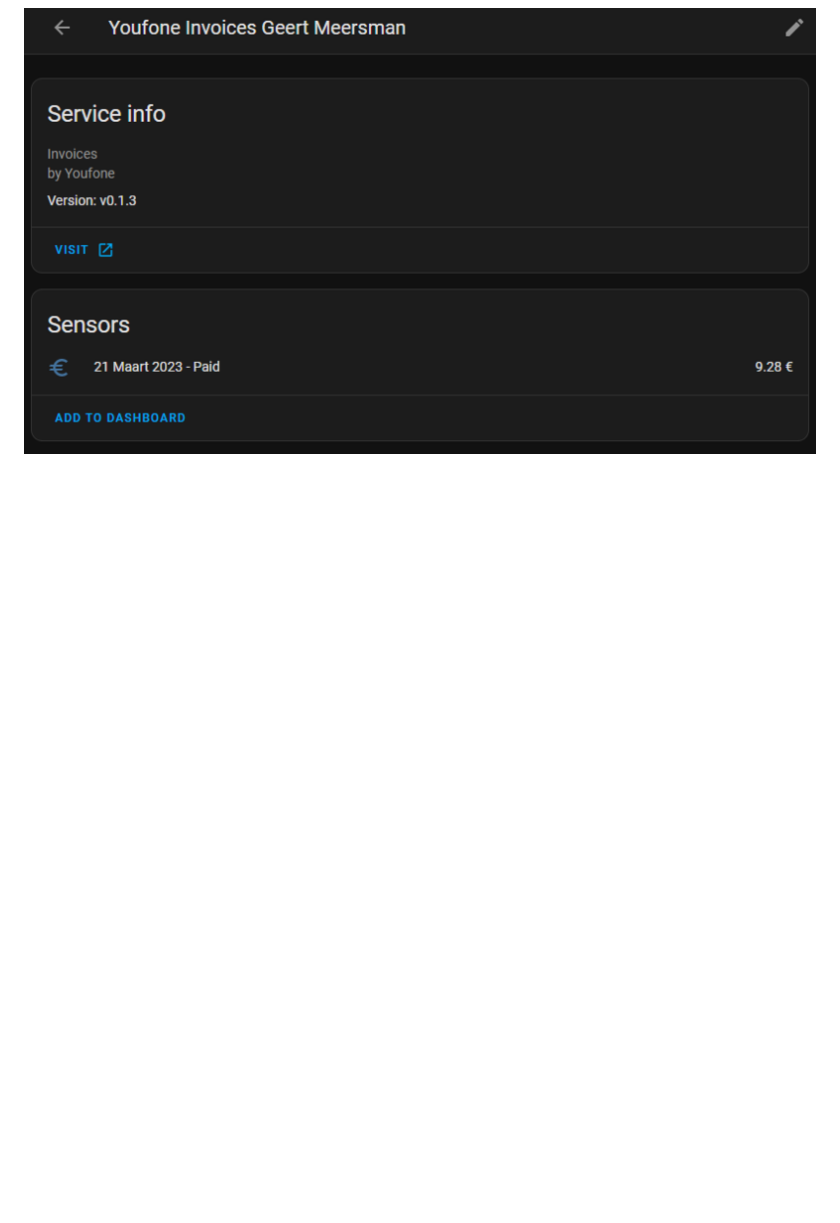
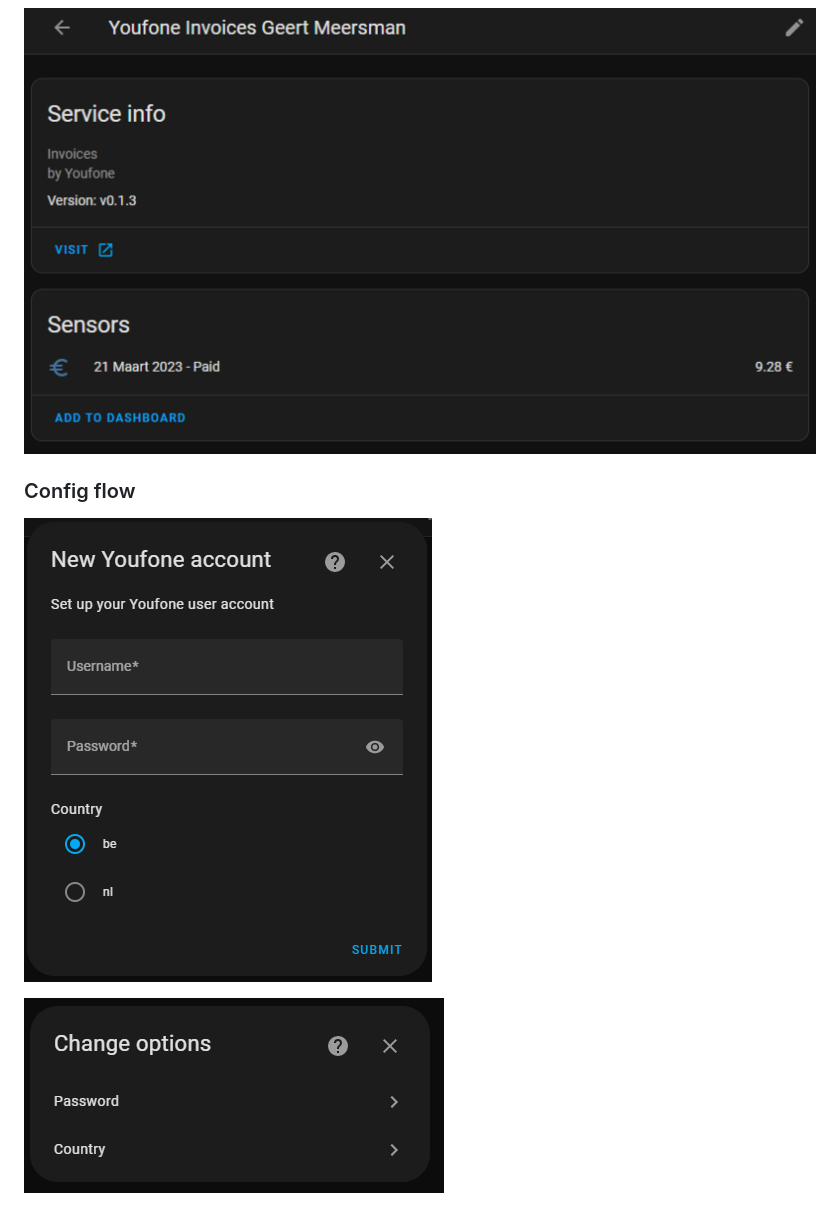
Before and after one commit to geertmeersman/youfone, a Markdown page: README.md, the part around the change. Rendered like a GitHub page; pictures changed too: images/screenshots/config_flow.png (added), images/screenshots/config_options.png (added); blank space fills up the shorter version.

Commit message:
Screenshots of config flow & options

```diff
--- a/README.md
+++ b/README.md
@@ -85,3 +85,9 @@ logger:
 ### Invoices
 
 ![Invoices](https://github.com/geertmeersman/youfone/raw/main/images/screenshots/invoices.png)
+
+### Config flow
+
+![Config flow](https://github.com/geertmeersman/youfone/raw/main/images/screenshots/config_flow.png)
+
+![Config options](https://github.com/geertmeersman/youfone/raw/main/images/screenshots/config_options.png)
```
